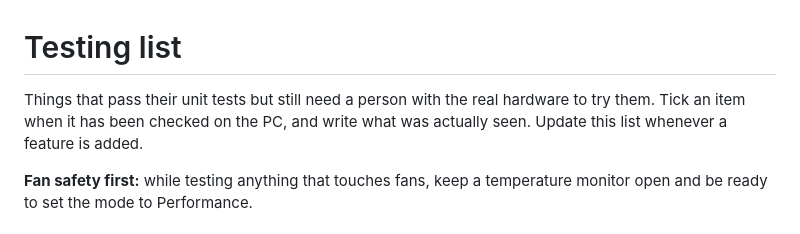
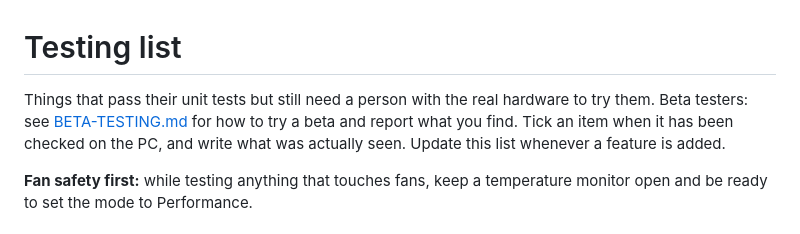
Before and after one commit to Ol775/ember-pc, a Markdown page: docs/TESTING.md, the part around the change. Rendered like a GitHub page.

```diff
--- a/docs/TESTING.md
+++ b/docs/TESTING.md
@@ -1,6 +1,6 @@
 # Testing list
 
-Things that pass their unit tests but still need a person with the real hardware to try them. Tick an item when it has
+Things that pass their unit tests but still need a person with the real hardware to try them. Beta testers: see [BETA-TESTING.md](BETA-TESTING.md) for how to try a beta and report what you find. Tick an item when it has
 been checked on the PC, and write what was actually seen. Update this list whenever a feature is added.
 
 **Fan safety first:** while testing anything that touches fans, keep a temperature monitor open and be ready to set the
```
Also changed, not shown: README.md (+1 -1 lines), docs/BETA-TESTING.md (added, +44 -0 lines).
